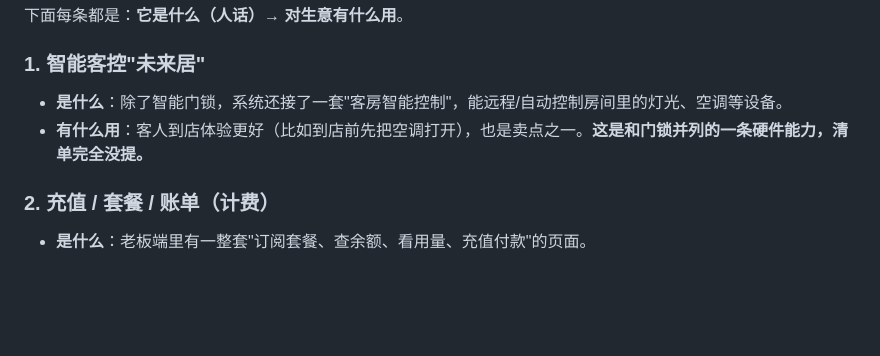
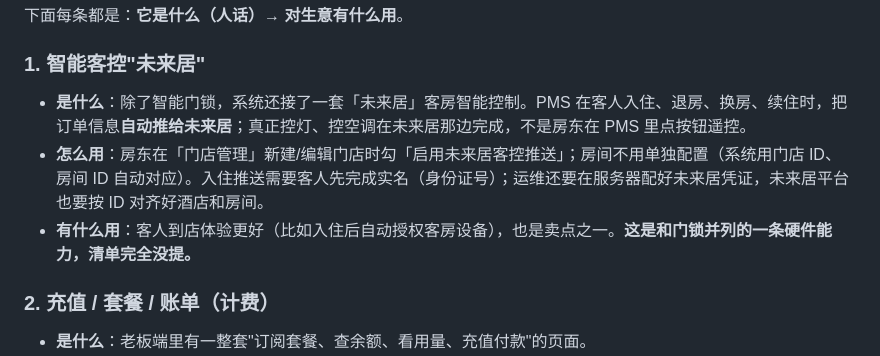
Before and after one commit to wangyw518/cursorweb, a Markdown page: joywo-功能汇报-大白话版.md, the part around the change. Drawn GitHub-style; blank space fills up the shorter version.

```diff
--- a/joywo-功能汇报-大白话版.md
+++ b/joywo-功能汇报-大白话版.md
@@ -33,8 +33,9 @@
 下面每条都是：**它是什么（人话）→ 对生意有什么用**。
 
 ### 1. 智能客控"未来居"
-- **是什么**：除了智能门锁，系统还接了一套"客房智能控制"，能远程/自动控制房间里的灯光、空调等设备。
-- **有什么用**：客人到店体验更好（比如到店前先把空调打开），也是卖点之一。**这是和门锁并列的一条硬件能力，清单完全没提。**
+- **是什么**：除了智能门锁，系统还接了一套「未来居」客房智能控制。PMS 在客人入住、退房、换房、续住时，把订单信息**自动推给未来居**；真正控灯、控空调在未来居那边完成，不是房东在 PMS 里点按钮遥控。
+- **怎么用**：房东在「门店管理」新建/编辑门店时勾「启用未来居客控推送」；房间不用单独配置（系统用门店 ID、房间 ID 自动对应）。入住推送需要客人先完成实名（身份证号）；运维还要在服务器配好未来居凭证，未来居平台也要按 ID 对齐好酒店和房间。
+- **有什么用**：客人到店体验更好（比如入住后自动授权客房设备），也是卖点之一。**这是和门锁并列的一条硬件能力，清单完全没提。**
 
 ### 2. 充值 / 套餐 / 账单（计费）
 - **是什么**：老板端里有一整套"订阅套餐、查余额、看用量、充值付款"的页面。
```
Also changed, not shown: joywo-系统功能全景-最终版.md (+20 -3 lines).
